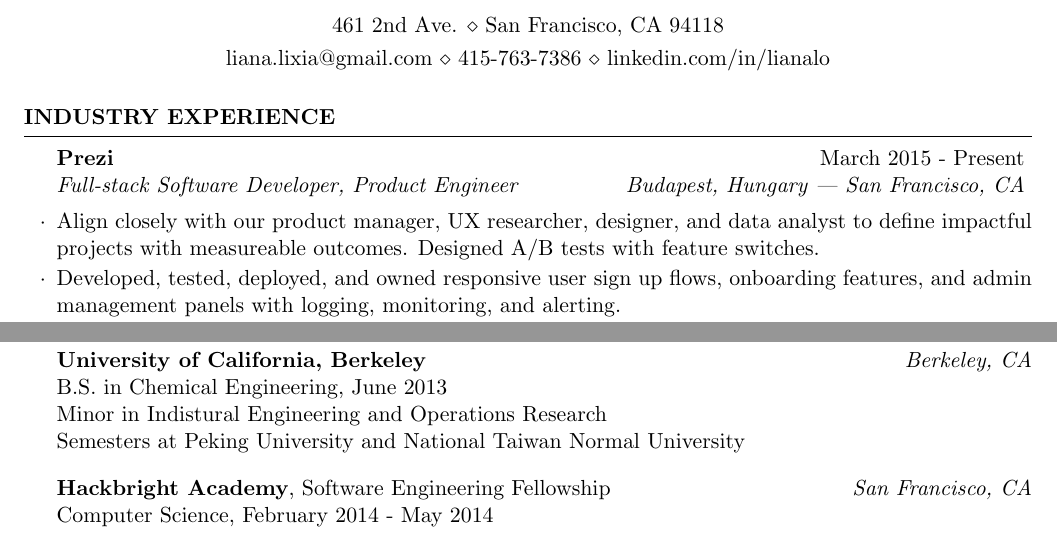
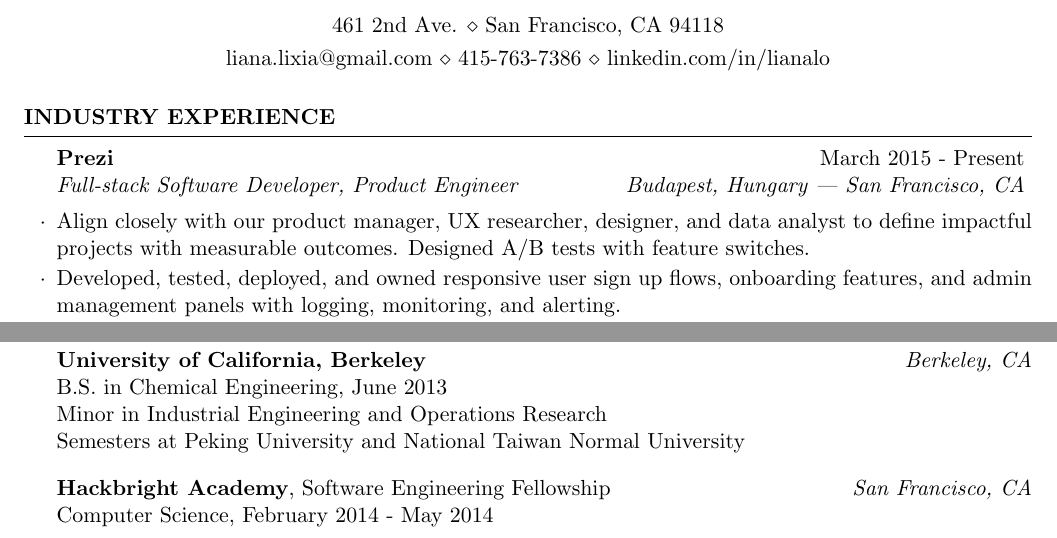
Before and after one commit to lolilo/resume, a LaTeX CV (Liana-Lo-resume-2015.tex): two parts of the page, joined at a grey line, cut so that both start at the same text. Compiled offline with pdfLaTeX.

Commit message:
that typo was there forever

```diff
--- a/Liana-Lo-resume-2015.tex
+++ b/Liana-Lo-resume-2015.tex
@@ -56,7 +56,7 @@
 
 \begin{rSubsection}{Prezi}{March 2015 - Present}{Full-stack Software Developer, Product Engineer}{Budapest, Hungary | San Francisco, CA}
 % \item ``Prezi for Teams'' is the enterprise platform for our cloud-based (SaaS) presentation software.
-\item Align closely with our product manager, UX researcher, designer, and data analyst to define impactful projects with measureable outcomes. Designed A/B tests with feature switches.
+\item Align closely with our product manager, UX researcher, designer, and data analyst to define impactful projects with measurable outcomes. Designed A/B tests with feature switches.
 \item Developed, tested, deployed, and owned responsive user sign up flows, onboarding features, and admin management panels with logging, monitoring, and alerting.
 
 % \item Working alongside a product owner, UX researcher, designer, data analyst, and three other engineers on sign-up flows, admin management UI, and payments. Built with Django and Backbone.js in a microservice architecture.
@@ -143,7 +143,7 @@
 
 {\bf University of California, Berkeley} \hfill {\em Berkeley, CA} \\
 B.S. in Chemical Engineering, June 2013 \\
-Minor in Indistural Engineering and Operations Research \\
+Minor in Industrial Engineering and Operations Research \\
 Semesters at Peking University and National Taiwan Normal University \smallskip
 
 % {\bf Peking University}, University of California Education Abroad Program \hfill {\em Beijing, China} \\
```
